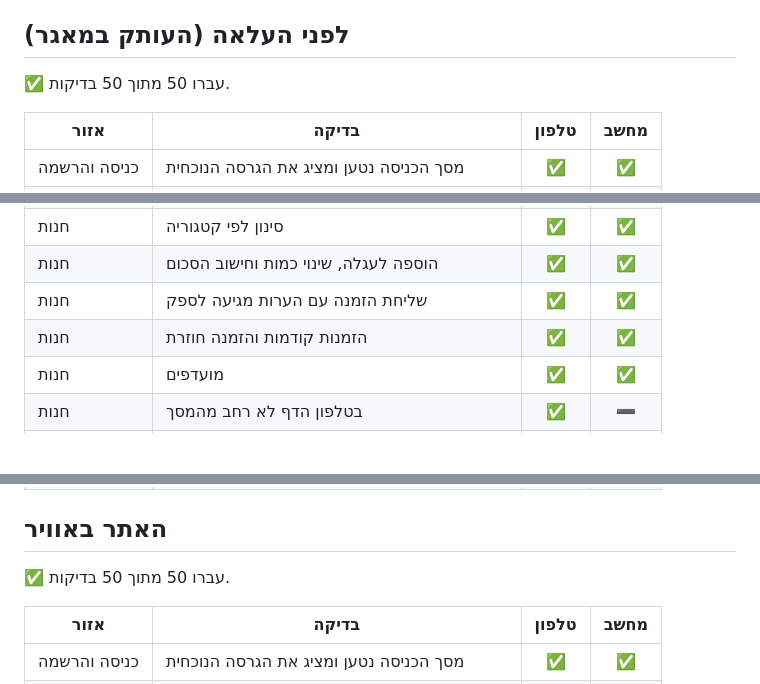
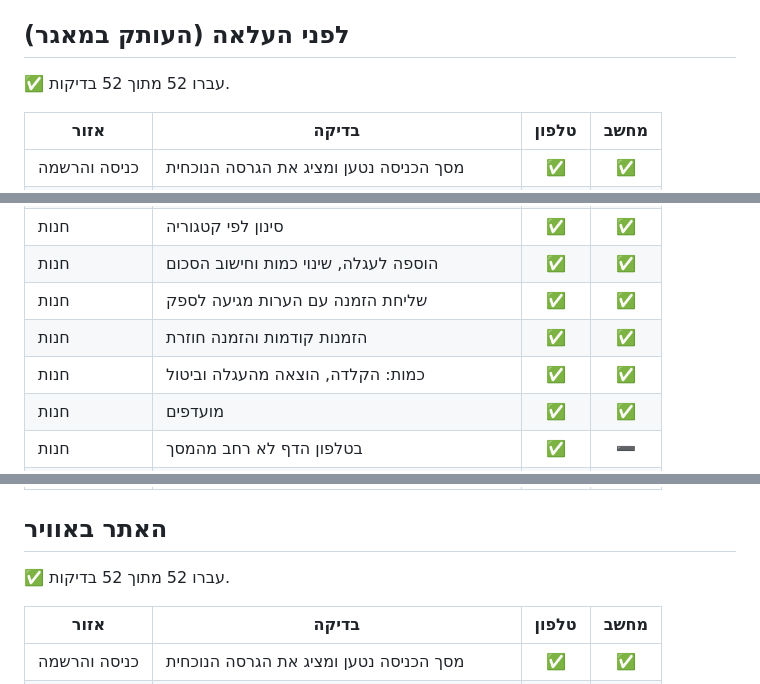
Before and after one commit to Erankov/Supplier-portal, a Markdown page: דוח-בדיקות.md, 3 parts joined by grey strips. GitHub-like rendering; blank space fills up the shorter version.

Commit message:
דוח בדיקות [skip ci]

```diff
--- a/דוח-בדיקות.md
+++ b/דוח-בדיקות.md
@@ -6,7 +6,7 @@
 
 ## לפני העלאה (העותק במאגר)
 
-✅ עברו 50 מתוך 50 בדיקות.
+✅ עברו 52 מתוך 52 בדיקות.
 
 | אזור | בדיקה | טלפון | מחשב |
 |---|---|:-:|:-:|
@@ -22,6 +22,7 @@
 | חנות | הוספה לעגלה, שינוי כמות וחישוב הסכום | ✅ | ✅ |
 | חנות | שליחת הזמנה עם הערות מגיעה לספק | ✅ | ✅ |
 | חנות | הזמנות קודמות והזמנה חוזרת | ✅ | ✅ |
+| חנות | כמות: הקלדה, הוצאה מהעגלה וביטול | ✅ | ✅ |
 | חנות | מועדפים | ✅ | ✅ |
 | חנות | בטלפון הדף לא רחב מהמסך | ✅ | ➖ |
 | ספק | ההזמנות מוצגות עם ארבעת כרטיסי הסיכום | ✅ | ✅ |
@@ -39,7 +40,7 @@
 
 ## האתר באוויר
 
-✅ עברו 50 מתוך 50 בדיקות.
+✅ עברו 52 מתוך 52 בדיקות.
 
 | אזור | בדיקה | טלפון | מחשב |
 |---|---|:-:|:-:|
```
Also changed, not shown: other parts of דוח-בדיקות.md (+2 -1 lines).
